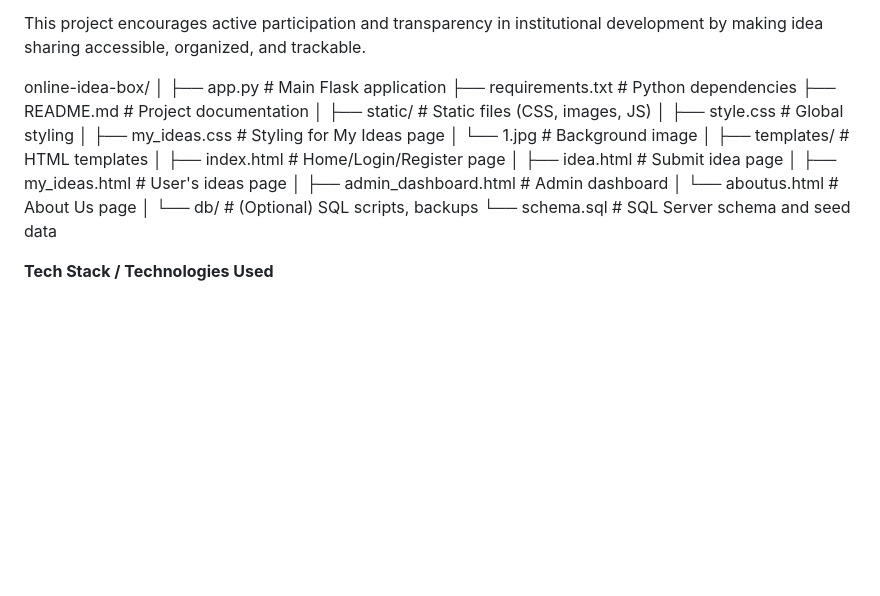
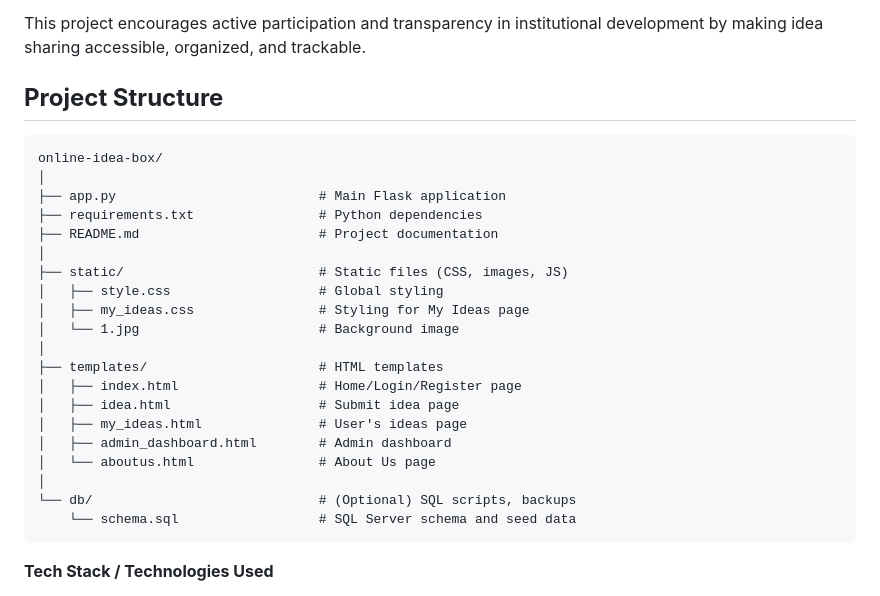
Before and after one commit to sanika0304/online_idea_box, a Markdown page: README.md, the part around the change. Rendered like a GitHub page; blank space fills up the shorter version.

````diff
--- a/README.md
+++ b/README.md
@@ -16,7 +16,9 @@ It includes:
 
 This project encourages active participation and transparency in institutional development by making idea sharing accessible, organized, and trackable.
 
+## **Project Structure**
 
+```
 online-idea-box/
 │
 ├── app.py                          # Main Flask application
@@ -37,6 +39,7 @@ online-idea-box/
 │
 └── db/                             # (Optional) SQL scripts, backups
     └── schema.sql                  # SQL Server schema and seed data
+```
 
 **Tech Stack / Technologies Used**
 - Frontend: HTML, CSS, JavaScript
````
